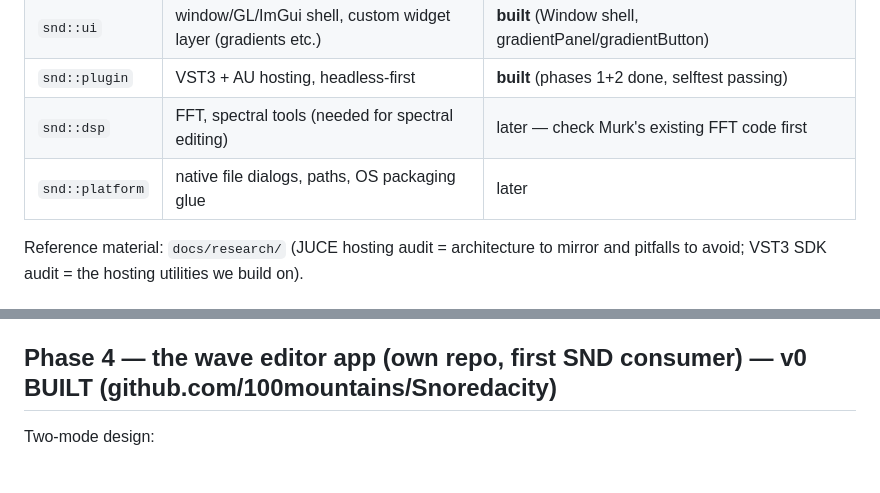
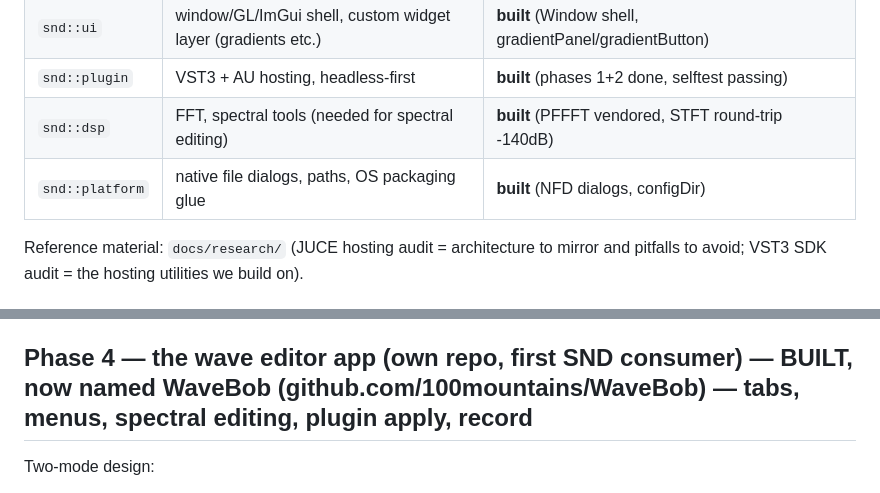
Before and after one commit to 100mountains/snd, a Markdown page: ROADMAP.md, 2 parts joined by grey strips. Rendered like a GitHub page.

Commit message:
Roadmap: dsp/platform built, editor renamed WaveBob

```diff
--- a/ROADMAP.md
+++ b/ROADMAP.md
@@ -13,8 +13,8 @@ Module map (target shape):
 | `snd::audio` | device I/O, file decode/encode (miniaudio underneath) | **built** (Device/CaptureDevice/Player/load/saveWav) |
 | `snd::ui` | window/GL/ImGui shell, custom widget layer (gradients etc.) | **built** (Window shell, gradientPanel/gradientButton) |
 | `snd::plugin` | VST3 + AU hosting, headless-first | **built** (phases 1+2 done, selftest passing) |
-| `snd::dsp` | FFT, spectral tools (needed for spectral editing) | later — check Murk's existing FFT code first |
-| `snd::platform` | native file dialogs, paths, OS packaging glue | later |
+| `snd::dsp` | FFT, spectral tools (needed for spectral editing) | **built** (PFFFT vendored, STFT round-trip -140dB) |
+| `snd::platform` | native file dialogs, paths, OS packaging glue | **built** (NFD dialogs, configDir) |
 
 Reference material: `docs/research/` (JUCE hosting audit = architecture to
 mirror and pitfalls to avoid; VST3 SDK audit = the hosting utilities we build
@@ -80,7 +80,7 @@ on).
 9. Custom widget layer starts here (gradient panels etc., drawn via
    `ImDrawList` on top of stock ImGui — ImGui itself stays unmodified).
 
-## Phase 4 — the wave editor app (own repo, first SND consumer) — v0 BUILT (github.com/100mountains/Snoredacity)
+## Phase 4 — the wave editor app (own repo, first SND consumer) — BUILT, now named WaveBob (github.com/100mountains/WaveBob) — tabs, menus, spectral editing, plugin apply, record
 
 Two-mode design:
 - **Organize mode**: whole-window file browser/manager for WAV libraries —
```
